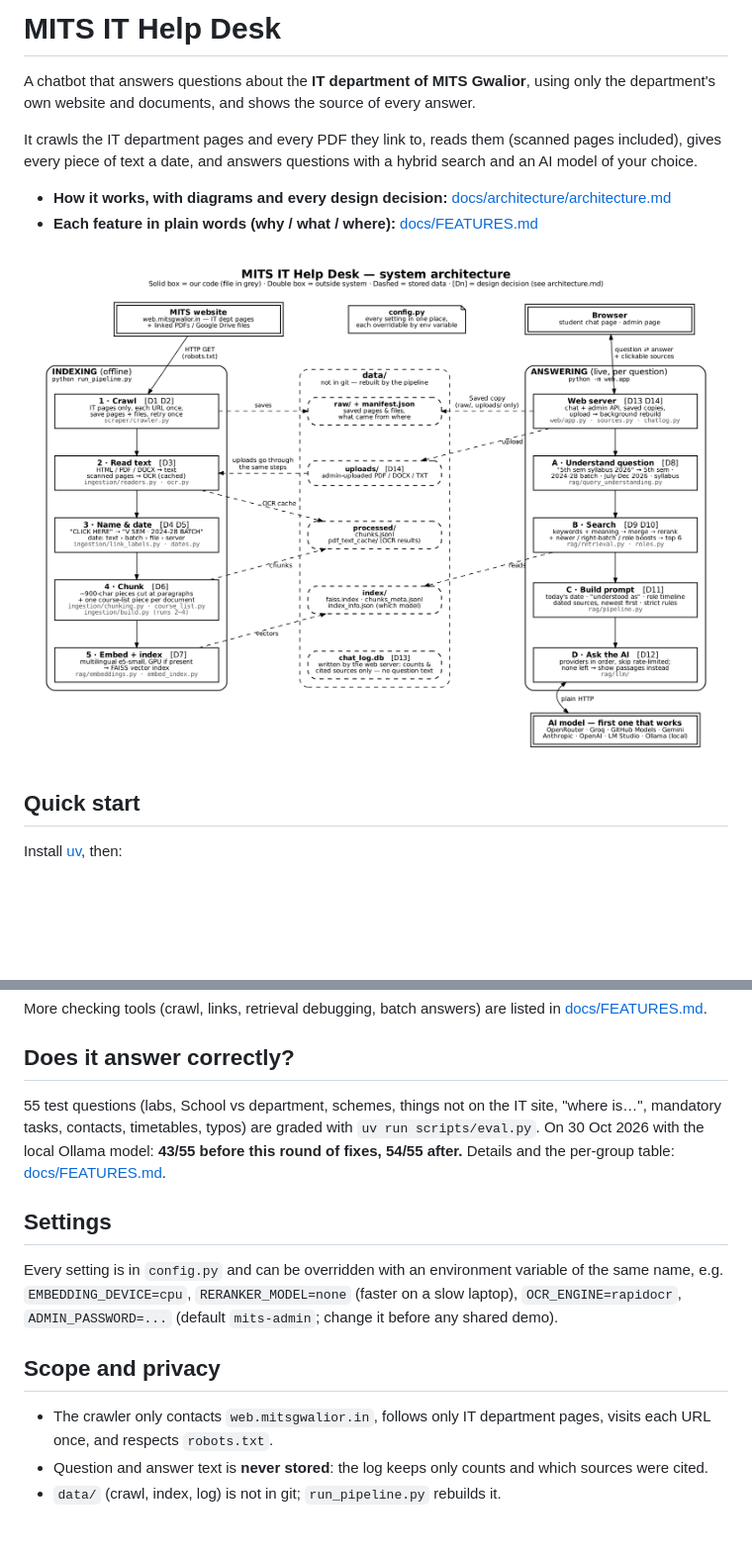
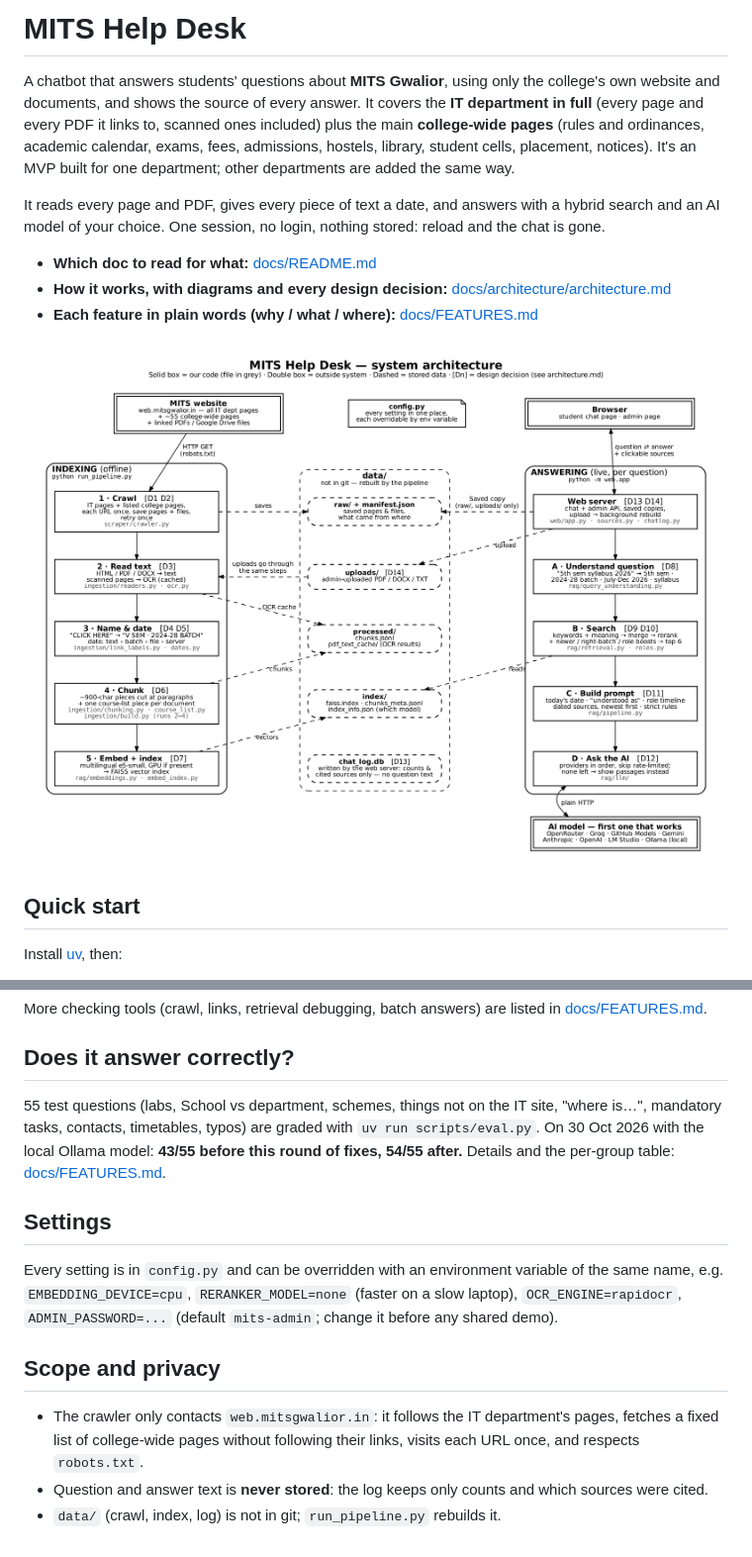
Before and after one commit to VaibhavBansa1/Cornerstone-1, a Markdown page: README.md, 2 parts joined by grey strips. Shown at 99% size. Rendered like a GitHub page; pictures changed too: docs/architecture/architecture.png; blank space fills up the shorter version.

```diff
--- a/README.md
+++ b/README.md
@@ -1,9 +1,10 @@
-# MITS IT Help Desk
+# MITS Help Desk
 
-A chatbot that answers questions about the **IT department of MITS Gwalior**, using only the department's own website and documents, and shows the source of every answer.
+A chatbot that answers students' questions about **MITS Gwalior**, using only the college's own website and documents, and shows the source of every answer. It covers the **IT department in full** (every page and every PDF it links to, scanned ones included) plus the main **college-wide pages** (rules and ordinances, academic calendar, exams, fees, admissions, hostels, library, student cells, placement, notices). It's an MVP built for one department; other departments are added the same way.
 
-It crawls the IT department pages and every PDF they link to, reads them (scanned pages included), gives every piece of text a date, and answers questions with a hybrid search and an AI model of your choice.
+It reads every page and PDF, gives every piece of text a date, and answers with a hybrid search and an AI model of your choice. One session, no login, nothing stored: reload and the chat is gone.
 
+- **Which doc to read for what:** [docs/README.md](docs/README.md)
 - **How it works, with diagrams and every design decision:** [docs/architecture/architecture.md](docs/architecture/architecture.md)
 - **Each feature in plain words (why / what / where):** [docs/FEATURES.md](docs/FEATURES.md)
 
@@ -71,6 +72,6 @@ Every setting is in `config.py` and can be overridden with an environment variab
 
 ## Scope and privacy
 
-- The crawler only contacts `web.mitsgwalior.in`, follows only IT department pages, visits each URL once, and respects `robots.txt`.
+- The crawler only contacts `web.mitsgwalior.in`: it follows the IT department's pages, fetches a fixed list of college-wide pages without following their links, visits each URL once, and respects `robots.txt`.
 - Question and answer text is **never stored**: the log keeps only counts and which sources were cited.
 - `data/` (crawl, index, log) is not in git; `run_pipeline.py` rebuilds it.
```
Also changed, not shown: other parts of README.md (+1 -1 lines), docs/FEATURES.md (+18 -10 lines), docs/README.md (added, +11 -0 lines), docs/architecture/architecture.md (+7 -5 lines), docs/archive/README.md (added, +18 -0 lines), docs/archive/architecture_v1_original.png (renamed from docs/evaluation/architecture_v1_original.png), 5 other files.
